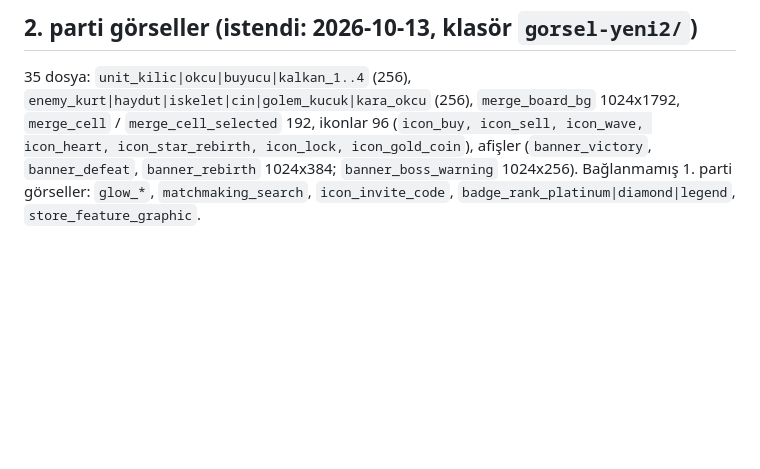
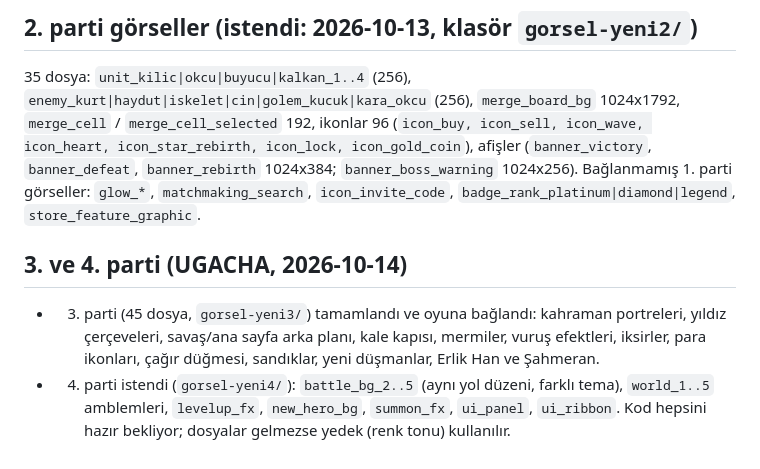
Before and after one commit to turkcellikbaliletisim-dot/oyun, a Markdown page: dokumanlar/EKSIK-GORSELLER-VE-YAPILACAKLAR.md, the part around the change. Drawn GitHub-style; blank space fills up the shorter version.

```diff
--- a/dokumanlar/EKSIK-GORSELLER-VE-YAPILACAKLAR.md
+++ b/dokumanlar/EKSIK-GORSELLER-VE-YAPILACAKLAR.md
@@ -75,3 +75,7 @@ Ses teslimi: `dokumanlar/SES-PROMPTLARI.md`, `native/skin/audio/spec.json` ve do
 ## 2. parti görseller (istendi: 2026-10-13, klasör `gorsel-yeni2/`)
 35 dosya: `unit_kilic|okcu|buyucu|kalkan_1..4` (256), `enemy_kurt|haydut|iskelet|cin|golem_kucuk|kara_okcu` (256), `merge_board_bg` 1024x1792, `merge_cell` / `merge_cell_selected` 192, ikonlar 96 (`icon_buy, icon_sell, icon_wave, icon_heart, icon_star_rebirth, icon_lock, icon_gold_coin`), afişler (`banner_victory`, `banner_defeat`, `banner_rebirth` 1024x384; `banner_boss_warning` 1024x256).
 Bağlanmamış 1. parti görseller: `glow_*`, `matchmaking_search`, `icon_invite_code`, `badge_rank_platinum|diamond|legend`, `store_feature_graphic`.
+
+## 3. ve 4. parti (UGACHA, 2026-10-14)
+- 3. parti (45 dosya, `gorsel-yeni3/`) tamamlandı ve oyuna bağlandı: kahraman portreleri, yıldız çerçeveleri, savaş/ana sayfa arka planı, kale kapısı, mermiler, vuruş efektleri, iksirler, para ikonları, çağır düğmesi, sandıklar, yeni düşmanlar, Erlik Han ve Şahmeran.
+- 4. parti istendi (`gorsel-yeni4/`): `battle_bg_2..5` (aynı yol düzeni, farklı tema), `world_1..5` amblemleri, `levelup_fx`, `new_hero_bg`, `summon_fx`, `ui_panel`, `ui_ribbon`. Kod hepsini hazır bekliyor; dosyalar gelmezse yedek (renk tonu) kullanılır.
```
Also changed, not shown: dokumanlar/UGACHA-PLAN.md (+7 -0 lines).
